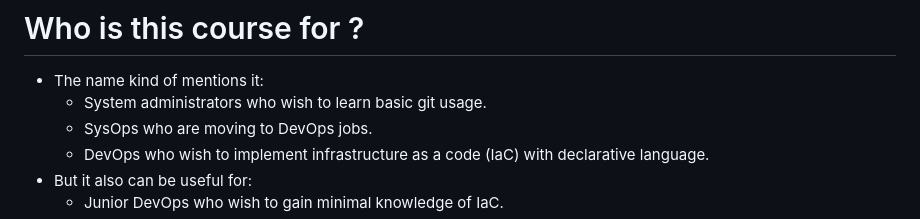
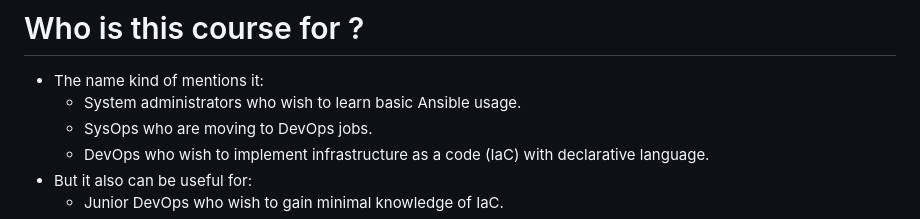
Before and after one commit to lavishay-technion/ansible_shallow, a Markdown page: 00_intro/README.md, the part around the change. GitHub-like rendering.

Commit message:
typo fix

```diff
--- a/00_intro/README.md
+++ b/00_intro/README.md
@@ -21,7 +21,7 @@ We'll learn several topics mainly focused on:
 # Who is this course for ?
 
 - The name kind of mentions it:
-    - System administrators who wish to learn basic git usage.
+    - System administrators who wish to learn basic Ansible usage.
     - SysOps who are moving to DevOps jobs.
     - DevOps who wish to implement infrastructure as a code (IaC) with declarative language.
 - But it also can be useful for:
```
